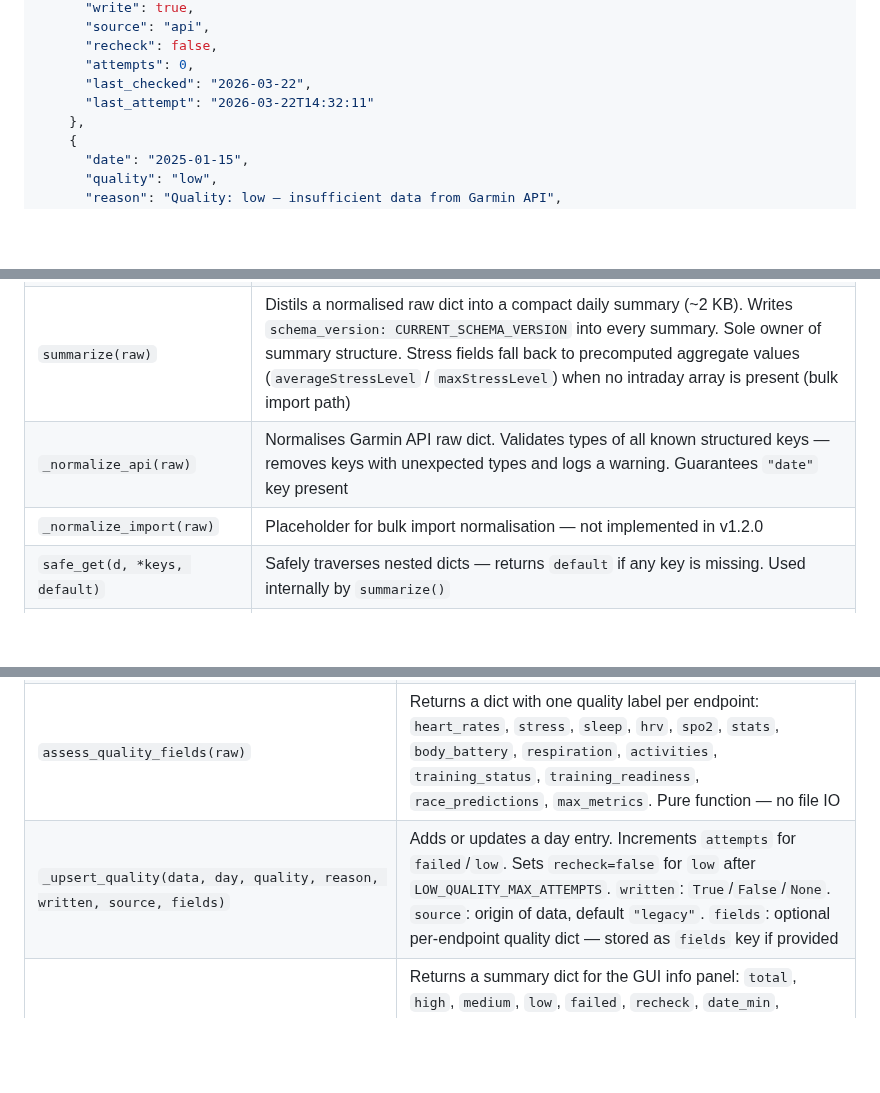
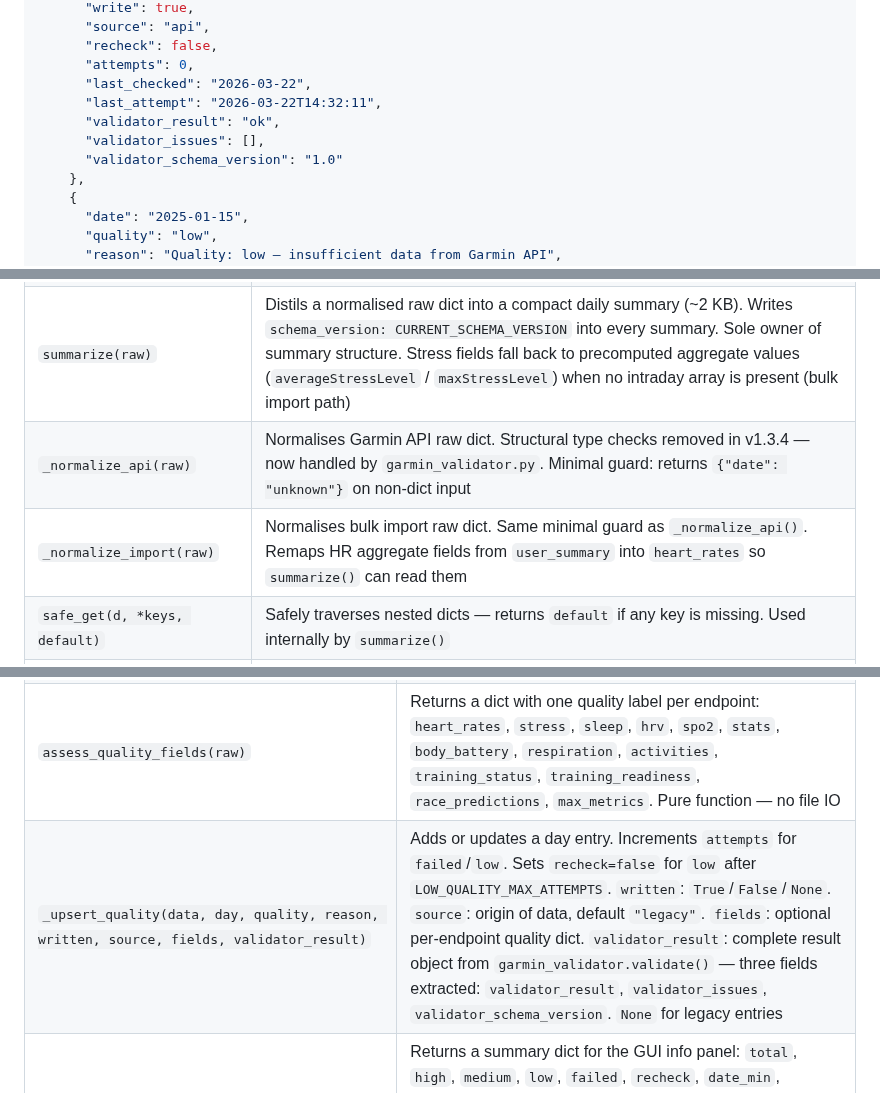
Before and after one commit to Wewoc/Garmin_Local_Archive, a Markdown page: REFERENCE.md, 3 parts joined by grey strips. GitHub-like rendering; blank space fills up the shorter version.

```diff
--- a/REFERENCE.md
+++ b/REFERENCE.md
@@ -159,7 +159,10 @@ Located at `BASE_DIR/log/quality_log.json`.
       "recheck": false,
       "attempts": 0,
       "last_checked": "2026-03-22",
-      "last_attempt": "2026-03-22T14:32:11"
+      "last_attempt": "2026-03-22T14:32:11",
+      "validator_result": "ok",
+      "validator_issues": [],
+      "validator_schema_version": "1.0"
     },
     {
       "date": "2025-01-15",
@@ -309,8 +312,8 @@ Pure constants module — no functions. All other modules import via `import gar
 | `CURRENT_SCHEMA_VERSION` | Module constant (int). Version of the summary schema produced by `summarize()`. Increment when fields are added, removed, or renamed |
 | `normalize(raw, source)` | Entry point — delegates to source-specific normaliser. `source`: `"api"` or `"bulk"` |
 | `summarize(raw)` | Distils a normalised raw dict into a compact daily summary (~2 KB). Writes `schema_version: CURRENT_SCHEMA_VERSION` into every summary. Sole owner of summary structure. Stress fields fall back to precomputed aggregate values (`averageStressLevel` / `maxStressLevel`) when no intraday array is present (bulk import path) |
-| `_normalize_api(raw)` | Normalises Garmin API raw dict. Validates types of all known structured keys — removes keys with unexpected types and logs a warning. Guarantees `"date"` key present |
-| `_normalize_import(raw)` | Placeholder for bulk import normalisation — not implemented in v1.2.0 |
+| `_normalize_api(raw)` | Normalises Garmin API raw dict. Structural type checks removed in v1.3.4 — now handled by `garmin_validator.py`. Minimal guard: returns `{"date": "unknown"}` on non-dict input |
+| `_normalize_import(raw)` | Normalises bulk import raw dict. Same minimal guard as `_normalize_api()`. Remaps HR aggregate fields from `user_summary` into `heart_rates` so `summarize()` can read them |
 | `safe_get(d, *keys, default)` | Safely traverses nested dicts — returns `default` if any key is missing. Used internally by `summarize()` |
 | `_parse_list_values(lst, dict_key)` | Extracts numeric values from a list of dicts or `[timestamp, value]` pairs. Used internally by `summarize()` |
 
@@ -333,7 +337,7 @@ Pure constants module — no functions. All other modules import via `import gar
 | `_save_quality_log(data)` | Writes `quality_log.json` atomically via `.tmp` file |
 | `assess_quality(raw)` | Inspects raw data content and returns `"high"`, `"medium"`, `"low"`, or `"failed"`. Pure function — no file IO |
 | `assess_quality_fields(raw)` | Returns a dict with one quality label per endpoint: `heart_rates`, `stress`, `sleep`, `hrv`, `spo2`, `stats`, `body_battery`, `respiration`, `activities`, `training_status`, `training_readiness`, `race_predictions`, `max_metrics`. Pure function — no file IO |
-| `_upsert_quality(data, day, quality, reason, written, source, fields)` | Adds or updates a day entry. Increments `attempts` for `failed`/`low`. Sets `recheck=false` for `low` after `LOW_QUALITY_MAX_ATTEMPTS`. `written`: `True`/`False`/`None`. `source`: origin of data, default `"legacy"`. `fields`: optional per-endpoint quality dict — stored as `fields` key if provided |
+| `_upsert_quality(data, day, quality, reason, written, source, fields, validator_result)` | Adds or updates a day entry. Increments `attempts` for `failed`/`low`. Sets `recheck=false` for `low` after `LOW_QUALITY_MAX_ATTEMPTS`. `written`: `True`/`False`/`None`. `source`: origin of data, default `"legacy"`. `fields`: optional per-endpoint quality dict. `validator_result`: complete result object from `garmin_validator.validate()` — three fields extracted: `validator_result`, `validator_issues`, `validator_schema_version`. `None` for legacy entries |
 | `get_archive_stats(quality_log_path=None)` | Returns a summary dict for the GUI info panel: `total`, `high`, `medium`, `low`, `failed`, `recheck`, `date_min`, `date_max`, `coverage_pct`, `last_api`, `last_bulk`. Reads `quality_log.json` from `quality_log_path` if given, otherwise falls back to `cfg.QUALITY_LOG_FILE`. No API call, no side effects |
 | `get_low_quality_dates(folder, known_dates)` | Scans `raw/` for files not yet in the quality log and assesses their quality. Skips `known_dates` to avoid cloud downloads |
 | `_backfill_quality_log(data)` | One-time backfill: scans all existing `raw/` files and adds any days not yet in the log. Only runs when `first_day` is not yet set |
```
Also changed, not shown: other parts of REFERENCE.md (+1 -0 lines).
